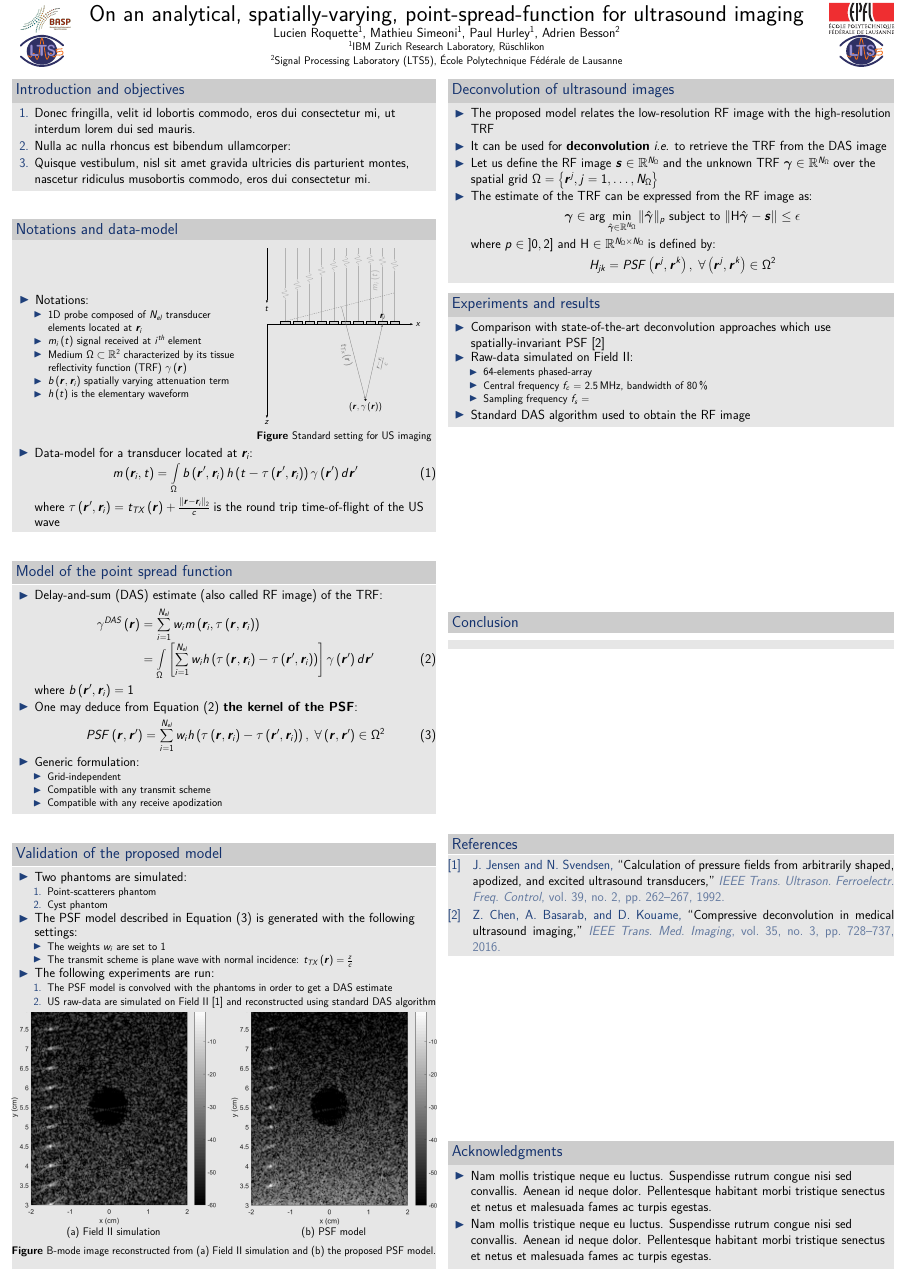
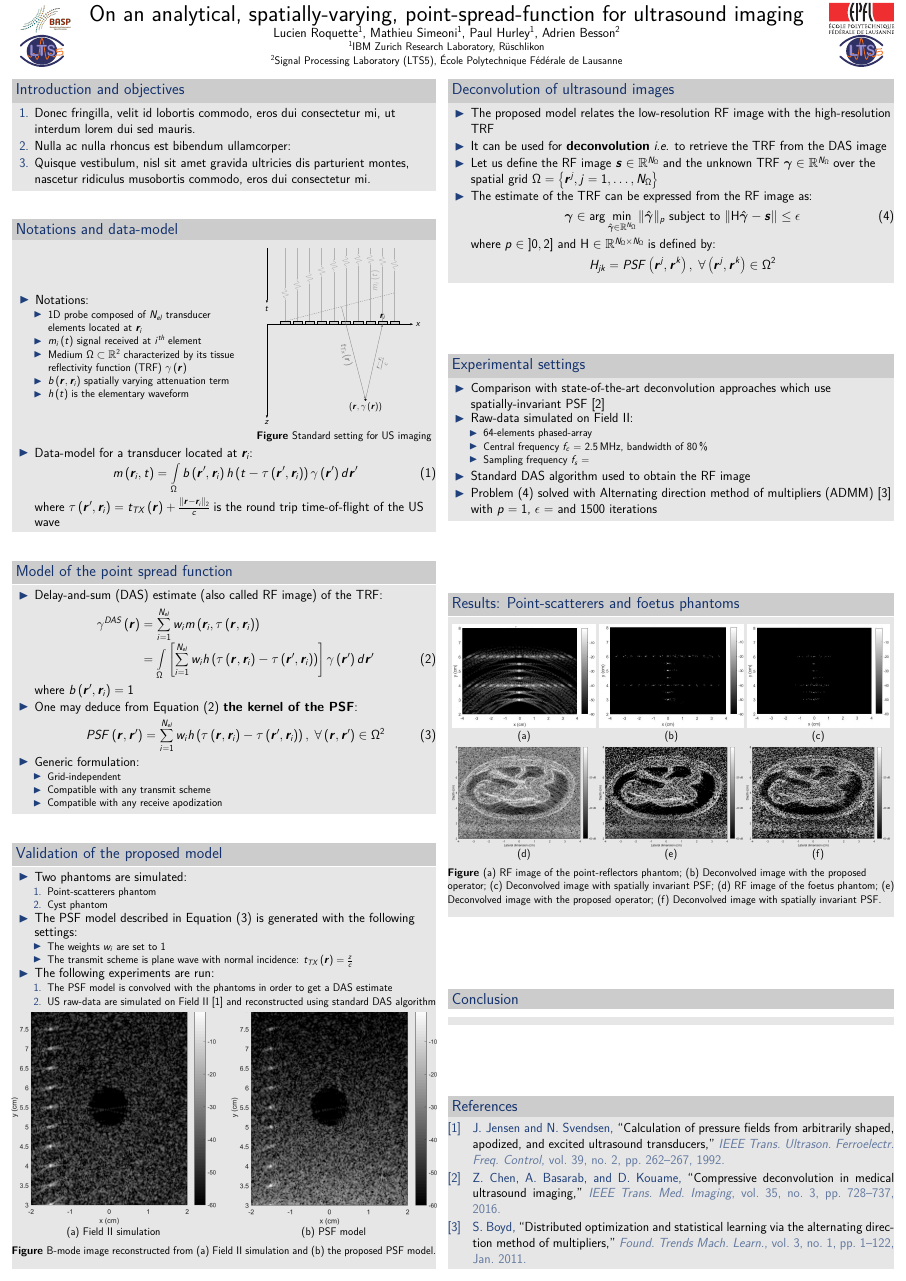
Before and after one commit to AdriBesson/EPFLIBMResearchDays-poster, a LaTeX poster (main.tex, which reads content/right_column.tex): the whole page. Compiled offline with pdfLaTeX.

Commit message:
Add first draft of the right column

```diff
--- a/content/right_column.tex
+++ b/content/right_column.tex
@@ -9,21 +9,22 @@
 		\item It can be used for \textbf{deconvolution} \textit{i.e.} to retrieve the TRF from the DAS image
 		\item Let us define the RF image $\vect{s} \in \mathbb{R}^{N_{\Omega}}$ and the unknown TRF $\vect{\gamma} \in \mathbb{R}^{N_{\Omega}}$ over the spatial grid $\Omega = \left\lbrace \ser{\vect{r}}{j}, j = 1, \dots, N_{\Omega}\right\rbrace$
 		\item The estimate of the TRF can be expressed from the RF image as:
-		\begin{equation*}
+		\begin{equation}
+			\label{eq_deconv_pb}
 			\vect{\gamma} \in \arg \min \limits_{\hat{\vect{\gamma}} \in \mathbb{R}^{N_{\Omega}}} \| \hat{\vect{\gamma}} \|_p \textnormal{ subject to } \| \mat{H} \hat{\vect{\gamma}} - \vect{s} \| \leq \epsilon
-		\end{equation*}
+		\end{equation}
 		where $p \in \left]0, 2\right]$ and $\mat{H} \in \mathbb{R}^{N_{\Omega} \times N_{\Omega}}$ is defined by:
 		\begin{equation*}
 			H_{jk} = PSF \left(\ser{\vect{r}}{j}, \ser{\vect{r}}{k}\right), \; \forall \left(\ser{\vect{r}}{j}, \ser{\vect{r}}{k}\right) \in \Omega^2
 		\end{equation*}
 	\end{itemize}
 \end{block}
+\vfill
 
 %----------------------------------------------------------------------------------------
-%	EXPERIMENTS AND RESULTS
+%	EXPERIMENTAL SETTINGS
 %----------------------------------------------------------------------------------------
-
-\begin{block}{Experiments and results}
+\begin{block}{Experimental settings}
 	\begin{itemize}
 		\item Comparison with state-of-the-art deconvolution approaches which use spatially-invariant PSF~\cite{Chen2015}
 		\item Raw-data simulated on Field II:
@@ -33,7 +34,33 @@
 			\item Sampling frequency $f_s$ =
 		\end{itemize}
 		\item Standard DAS algorithm used to obtain the RF image
+		\item Problem~\eqref{eq_deconv_pb} solved with Alternating direction method of multipliers~(ADMM)~\cite{Boyd2010} with $p=1$, $\epsilon = $ and \num{1500} iterations
 	\end{itemize}
+\end{block}
+\vfill
+
+%----------------------------------------------------------------------------------------
+%	RESULTS
+%----------------------------------------------------------------------------------------
+\begin{block}{Results: Point-scatterers and foetus phantoms}
+	\newlength{\PointFigWidth} \setlength{\PointFigWidth}{0.32\textwidth}
+	\newlength{\PointFigHeight}
+	\settoheight{\PointFigHeight}{\includegraphics[width=\PointFigWidth]{figures/RF_image.jpg}}
+	\newlength{\FoetusFigHeight}
+	\settoheight{\FoetusFigHeight}{\includegraphics[width=\PointFigWidth]{figures/foetus_example.png}}
+	\begin{figure}
+		\centering
+		% Maximum length
+		\subcaptionbox{ }{\includegraphics[height=\PointFigHeight]{figures/RF_image.jpg}}
+		\subcaptionbox{ }{\includegraphics[height=\PointFigHeight]{figures/Deconv_varying_PSF.jpg}}
+		\subcaptionbox{ }{\includegraphics[height=\PointFigHeight]{figures/Deconv_cons_PSF.jpg}}
+		~
+		\subcaptionbox{ }{\includegraphics[height=\FoetusFigHeight]{figures/foetus_example.png}}
+		\subcaptionbox{ }{\includegraphics[height=\FoetusFigHeight]{figures/foetus_deconv_var.png}}
+		\subcaptionbox{ }{\includegraphics[height=\FoetusFigHeight]{figures/foetus_deconv_cst.png}}
+		\caption{(a) RF image of the point-reflectors phantom; (b) Deconvolved image with the proposed operator; (c) Deconvolved image with spatially invariant PSF; (d) RF image of the foetus phantom; (e) Deconvolved image with the proposed operator; (f) Deconvolved image with spatially invariant PSF.}
+	\end{figure}
+
 \end{block}
 \vfill
 
@@ -53,17 +80,4 @@
 \begin{block}{References}
 	\printbibliography
 \end{block}
-\vfill
-%----------------------------------------------------------------------------------------
-%	ACKNOWLEDGEMENTS
-%----------------------------------------------------------------------------------------
-
-\begin{block}{Acknowledgments}
-
-	\begin{itemize}
-		\item Nam mollis tristique neque eu luctus. Suspendisse rutrum congue nisi sed convallis. Aenean id neque dolor. Pellentesque habitant morbi tristique senectus et netus et malesuada fames ac turpis egestas.
-		\item Nam mollis tristique neque eu luctus. Suspendisse rutrum congue nisi sed convallis. Aenean id neque dolor. Pellentesque habitant morbi tristique senectus et netus et malesuada fames ac turpis egestas.
-	\end{itemize}
-
-\end{block}
 }
```
Also changed, not shown: EPFLIBM.bib (+10 -0 lines), figures/Deconv_cons_PSF.jpg (added), figures/Deconv_varying_PSF.jpg (added), figures/RF_image.jpg (added), figures/foetus_deconv_cst.png (added), figures/foetus_deconv_var.png (added), figures/foetus_example.png (added), figures/setup_exp.jpg (deleted).
